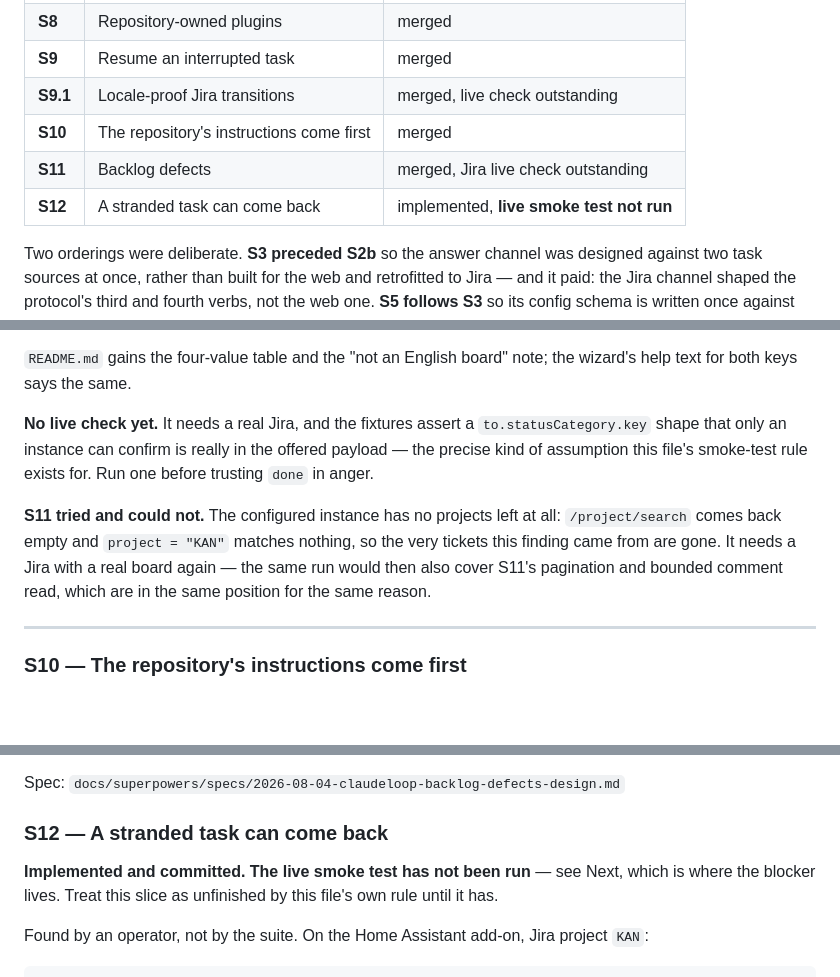
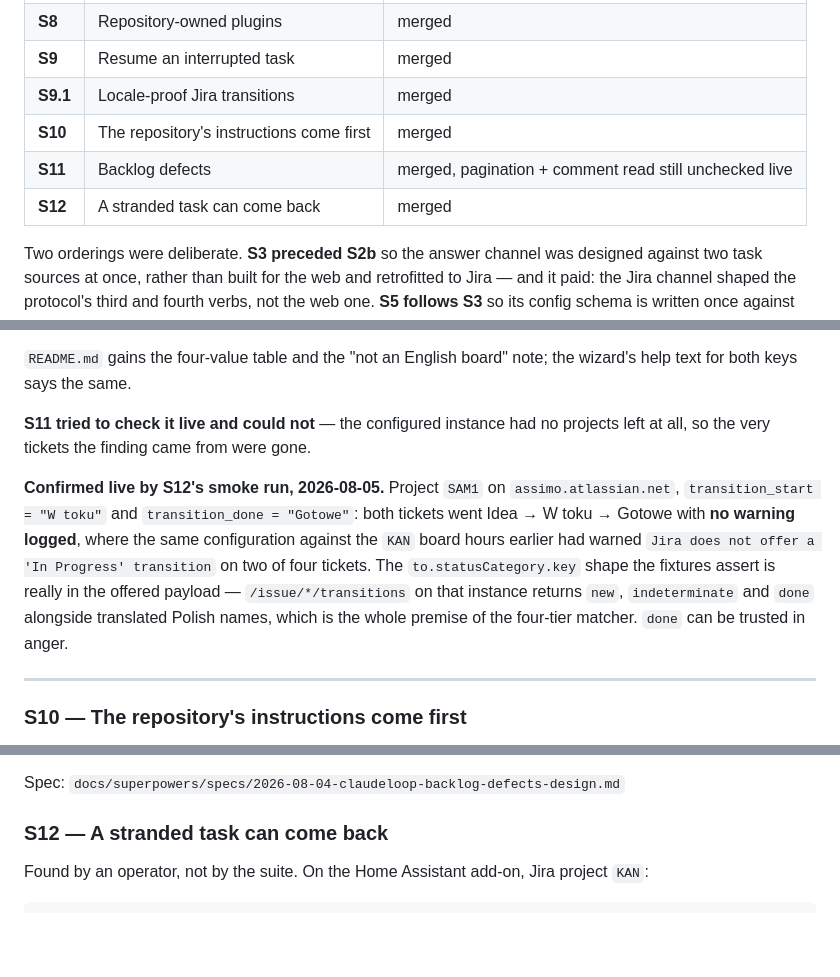
Before and after one commit to KamilPostrozny/ClaudeLoop, a Markdown page: ROADMAP.md, 3 parts joined by grey strips. Rendered like a GitHub page; blank space fills up the shorter version.

```diff
--- a/ROADMAP.md
+++ b/ROADMAP.md
@@ -22,10 +22,10 @@ and are not rewritten as things change. This file records what is true *now*.
 | **S4** | Home Assistant OS addon | merged |
 | **S8** | Repository-owned plugins | merged |
 | **S9** | Resume an interrupted task | merged |
-| **S9.1** | Locale-proof Jira transitions | merged, live check outstanding |
+| **S9.1** | Locale-proof Jira transitions | merged |
 | **S10** | The repository's instructions come first | merged |
-| **S11** | Backlog defects | merged, Jira live check outstanding |
-| **S12** | A stranded task can come back | implemented, **live smoke test not run** |
+| **S11** | Backlog defects | merged, pagination + comment read still unchecked live |
+| **S12** | A stranded task can come back | merged |
 
 Two orderings were deliberate. **S3 preceded S2b** so the answer channel was
 designed against two task sources at once, rather than built for the web and
@@ -735,16 +735,18 @@ caller has to tell "nothing" from "several".
 `README.md` gains the four-value table and the "not an English board" note;
 the wizard's help text for both keys says the same.
 
-**No live check yet.** It needs a real Jira, and the fixtures assert a
-`to.statusCategory.key` shape that only an instance can confirm is really in
-the offered payload — the precise kind of assumption this file's smoke-test
-rule exists for. Run one before trusting `done` in anger.
+**S11 tried to check it live and could not** — the configured instance had no
+projects left at all, so the very tickets the finding came from were gone.
 
-**S11 tried and could not.** The configured instance has no projects left at
-all: `/project/search` comes back empty and `project = "KAN"` matches nothing,
-so the very tickets this finding came from are gone. It needs a Jira with a
-real board again — the same run would then also cover S11's pagination and
-bounded comment read, which are in the same position for the same reason.
+**Confirmed live by S12's smoke run, 2026-08-05.** Project `SAM1` on
+`assimo.atlassian.net`, `transition_start = "W toku"` and `transition_done =
+"Gotowe"`: both tickets went Idea → W toku → Gotowe with **no warning
+logged**, where the same configuration against the `KAN` board hours earlier
+had warned `Jira does not offer a 'In Progress' transition` on two of four
+tickets. The `to.statusCategory.key` shape the fixtures assert is really in
+the offered payload — `/issue/*/transitions` on that instance returns
+`new`, `indeterminate` and `done` alongside translated Polish names, which is
+the whole premise of the four-tier matcher. `done` can be trusted in anger.
 
 ---
 
@@ -879,10 +881,6 @@ Spec: `docs/superpowers/specs/2026-08-04-claudeloop-backlog-defects-design.md`
 
 ### S12 — A stranded task can come back
 
-**Implemented and committed. The live smoke test has not been run** — see
-Next, which is where the blocker lives. Treat this slice as unfinished by
-this file's own rule until it has.
-
 Found by an operator, not by the suite. On the Home Assistant add-on, Jira
 project `KAN`:
 
```
Also changed, not shown: other parts of ROADMAP.md (+74 -37 lines), CLAUDE.md (+29 -4 lines).
